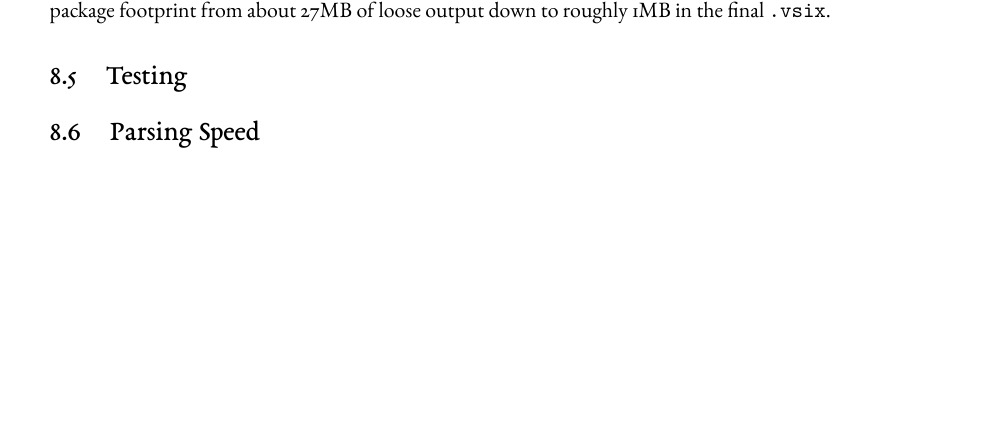
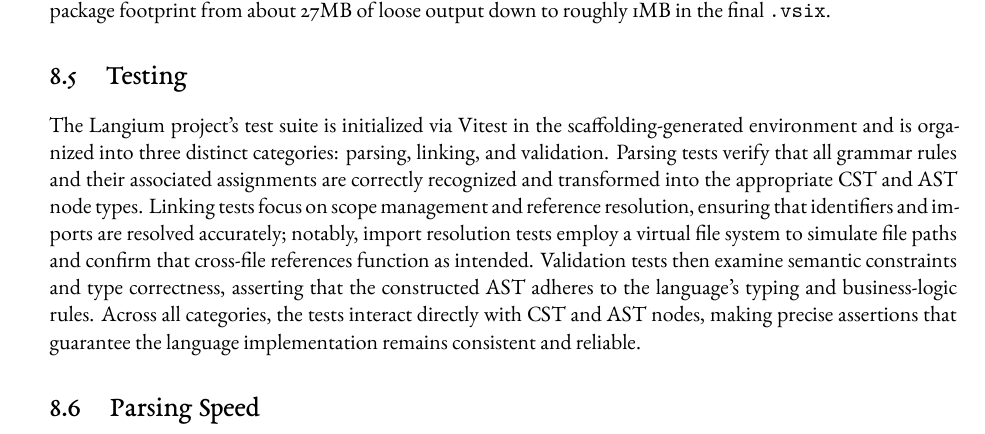
Before and after one commit to e12224207/bachelorthesis-manuscript, a LaTeX thesis (manuscript/main.tex, which reads manuscript/part2.tex): part of page 41 of 48 before the commit and part of page 40 of 47 after it, cut so that both start at the same text, the shorter picture padded with empty space. Compiled offline with XeLaTeX.

Commit message:
test description

```diff
--- a/manuscript/main.tex
+++ b/manuscript/main.tex
@@ -1,6 +1,9 @@
 \documentclass[11pt]{report}
 \usepackage[paper=a4paper,margin=2.5cm]{geometry}
 \usepackage[outputdir=out, newfloat]{minted}
+\setminted{
+  fontsize=\small
+}
 \usepackage{multicol}
 \usepackage{tikz}
 \usetikzlibrary{
--- a/manuscript/part2.tex
+++ b/manuscript/part2.tex
@@ -960,4 +960,13 @@ modules, but the repository is set to ESM (\code{"type": "module"}), so we updat
 
 
 \section{Testing}
+
+The Langium project's test suite is initialized via Vitest in the scaffolding-generated environment and is organized into three distinct categories: parsing, linking,
+and validation. Parsing tests verify that all grammar rules and their associated assignments are correctly recognized and transformed into the appropriate CST and AST
+node types. Linking tests focus on scope management and reference resolution, ensuring that identifiers and imports are resolved accurately; notably,
+import resolution tests employ a virtual file system to simulate file paths and confirm that cross-file references function as intended. Validation tests then examine
+semantic constraints and type correctness, asserting that the constructed AST adheres to the language's typing and business-logic rules. Across all categories,
+the tests interact directly with CST and AST nodes, making precise assertions that guarantee the language implementation remains consistent and reliable.
+
+
 \section{Parsing Speed}
```
Also changed, not shown: manuscript/out/main.pdf.
